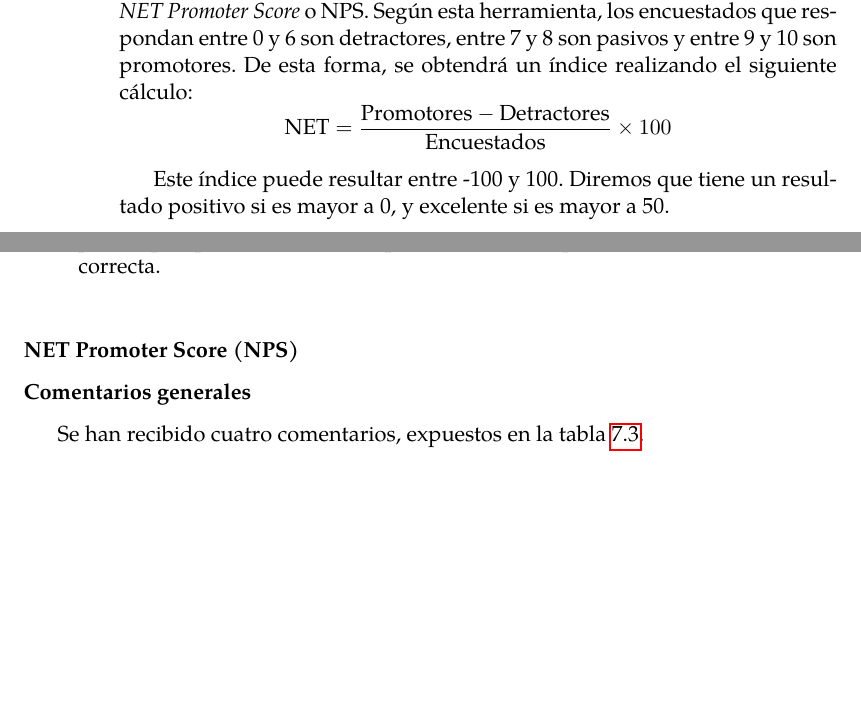
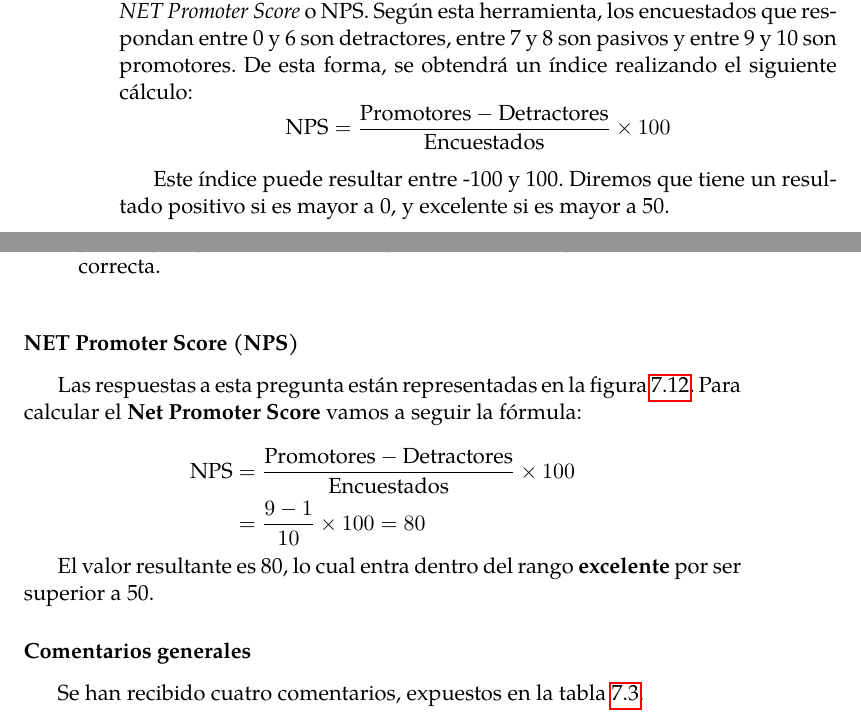
Before and after one commit to daniharo/TFG_Mordente, a LaTeX thesis (proyecto.tex, which reads capitulos/07_Pruebas.tex): two parts of pages 122 and 127 of 145, joined at a grey line, cut so that both start at the same text, the shorter picture padded with empty space. Compiled offline with pdfLaTeX.

Commit message:
Añadido el NPS

```diff
--- a/capitulos/07_Pruebas.tex
+++ b/capitulos/07_Pruebas.tex
@@ -67,7 +67,7 @@ Las relacionadas con tareas concretas nos ayudarán a realizar una mejora de la
 
 Por otro lado, la primera pregunta genérica nos ayudará a calcular el \textit{NET Promoter Score} o NPS. Según esta herramienta, los encuestados que respondan entre 0 y 6 son detractores, entre 7 y 8 son pasivos y entre 9 y 10 son promotores. De esta forma, se obtendrá un índice realizando el siguiente cálculo:
 \[
-\textrm{NET} = \frac{\textrm{Promotores} - \textrm{Detractores}}{\textrm{Encuestados}} \times 100
+\textrm{NPS} = \frac{\textrm{Promotores} - \textrm{Detractores}}{\textrm{Encuestados}} \times 100
 \]
 
 Este índice puede resultar entre -100 y 100. Diremos que tiene un resultado positivo si es mayor a 0, y excelente si es mayor a 50.
@@ -282,6 +282,18 @@ Comentemos los resultados de la figura \ref{fig:satisfaccionWeb}:
 
 \subsubsection{NET Promoter Score (NPS)}
 
+Las respuestas a esta pregunta están representadas en la figura \ref{fig:graficoNetScore}.
+Para calcular el \textbf{Net Promoter Score} vamos a seguir la fórmula:
+
+\begin{equation*}
+\begin{aligned}
+\textrm{NPS} ={} & \frac{\textrm{Promotores} - \textrm{Detractores}}{\textrm{Encuestados}} \times 100 \\
+={} & \frac{9-1}{10} \times 100 = 80
+\end{aligned}
+\end{equation*}
+
+El valor resultante es 80, lo cual entra dentro del rango \textbf{excelente} por ser superior a 50.
+
 \begin{figure}[h]
 \centering
 \includegraphics[width=\textwidth]{imagenes/pruebas/recomendacion.png}
--- a/proyecto.tex
+++ b/proyecto.tex
@@ -32,6 +32,7 @@
 \usepackage{longtable}
 \usepackage{enumitem}
 \usepackage{caption}
+\usepackage{amsmath}
 
 \usepackage[pdfborder={000}]{hyperref} %referencia
 
```
